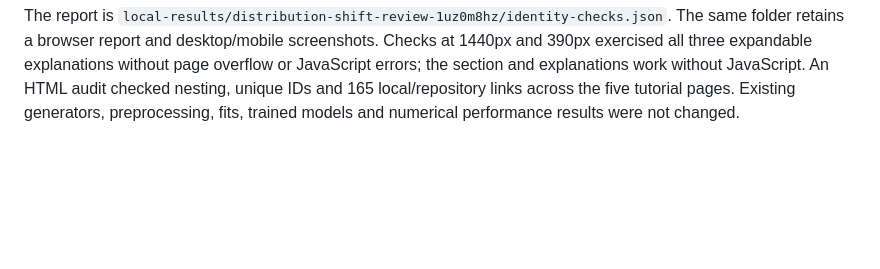
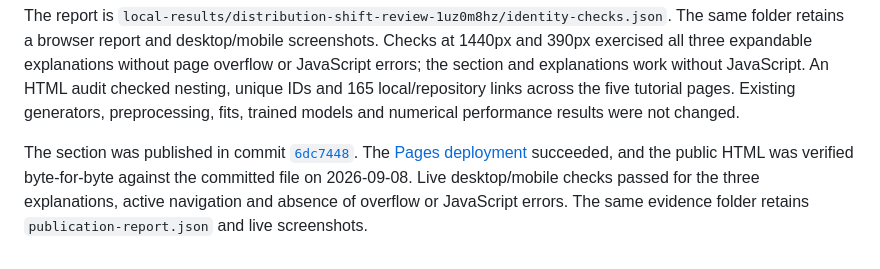
Before and after one commit to zetanaut/NMR-AI, a Markdown page: notes/distribution-shift.md, the part around the change. Rendered like a GitHub page; blank space fills up the shorter version.

```diff
--- a/notes/distribution-shift.md
+++ b/notes/distribution-shift.md
@@ -317,3 +317,11 @@ overflow or JavaScript errors; the section and explanations work without JavaScr
 An HTML audit checked nesting, unique IDs and 165 local/repository links across
 the five tutorial pages. Existing generators, preprocessing, fits, trained
 models and numerical performance results were not changed.
+
+The section was published in commit
+[`6dc7448`](https://github.com/zetanaut/NMR-AI/commit/6dc74486be8e88b8a63660defefaf91a88caef39).
+The [Pages deployment](https://github.com/zetanaut/NMR-AI/actions/runs/34251188019)
+succeeded, and the public HTML was verified byte-for-byte against the committed
+file on 2026-09-08. Live desktop/mobile checks passed for the three explanations,
+active navigation and absence of overflow or JavaScript errors. The same evidence
+folder retains `publication-report.json` and live screenshots.
```
Also changed, not shown: notes/project-status.md (+10 -0 lines).
